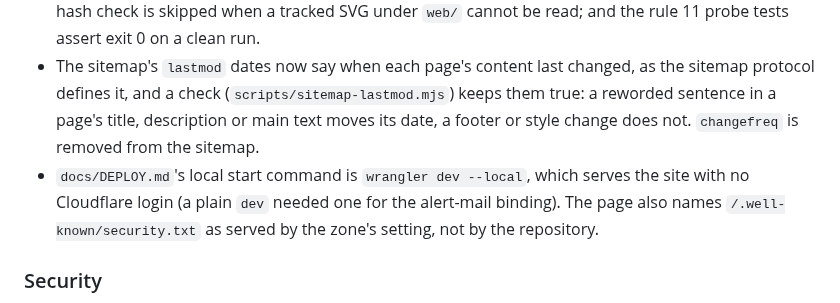
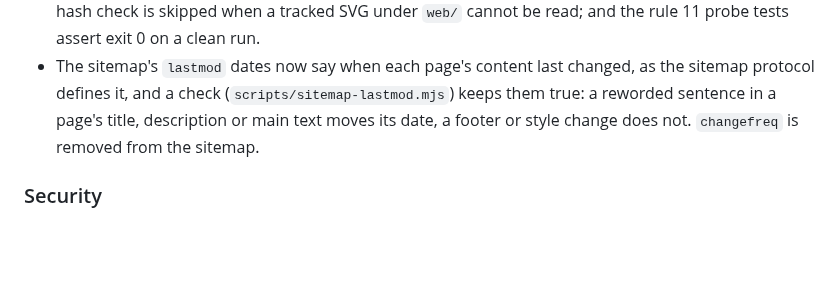
Before and after one commit to TheColliery/Kolwen, a Markdown page: CHANGELOG.md, the part around the change. Drawn GitHub-style; blank space fills up the shorter version.

```diff
--- a/CHANGELOG.md
+++ b/CHANGELOG.md
@@ -184,7 +184,6 @@ the pointer to it.
 - `scripts/post-deploy-check.mjs` sets its exit code and returns, instead of calling `process.exit()`, so output still waiting in a pipe is written before the process ends.
 - Four review findings are fixed: the override watch reads a name listed in both `dependencies` and `optionalDependencies` at the optional pin, which npm resolves; the page reader no longer repeats a failed search for each later unclosed comment opener, so a page full of them finishes; the stale style-hash check is skipped when a tracked SVG under `web/` cannot be read; and the rule 11 probe tests assert exit 0 on a clean run.
 - The sitemap's `lastmod` dates now say when each page's content last changed, as the sitemap protocol defines it, and a check (`scripts/sitemap-lastmod.mjs`) keeps them true: a reworded sentence in a page's title, description or main text moves its date, a footer or style change does not. `changefreq` is removed from the sitemap.
-- `docs/DEPLOY.md`'s local start command is `wrangler dev --local`, which serves the site with no Cloudflare login (a plain `dev` needed one for the alert-mail binding). The page also names `/.well-known/security.txt` as served by the zone's setting, not by the repository.
 
 ### Security
 
```
Also changed, not shown: docs/DEPLOY.md (+1 -1 lines).
